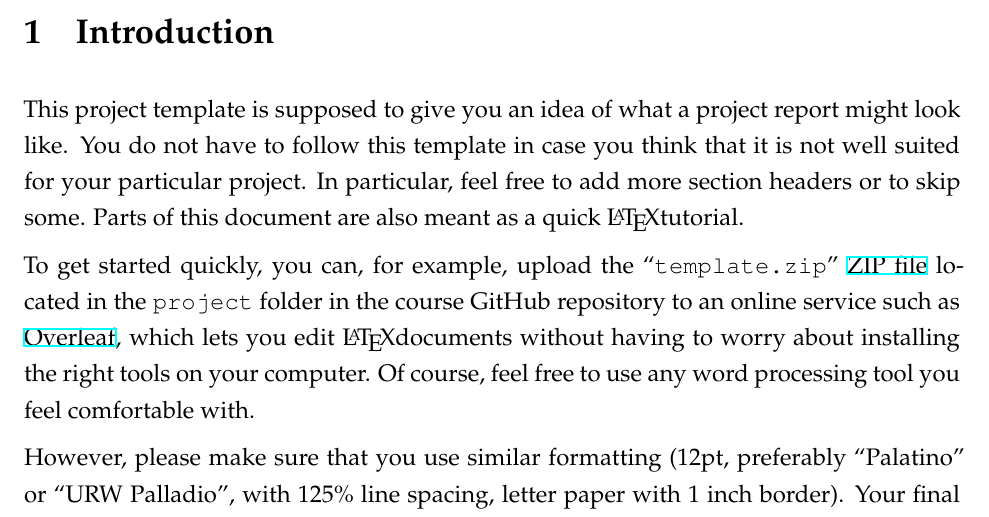
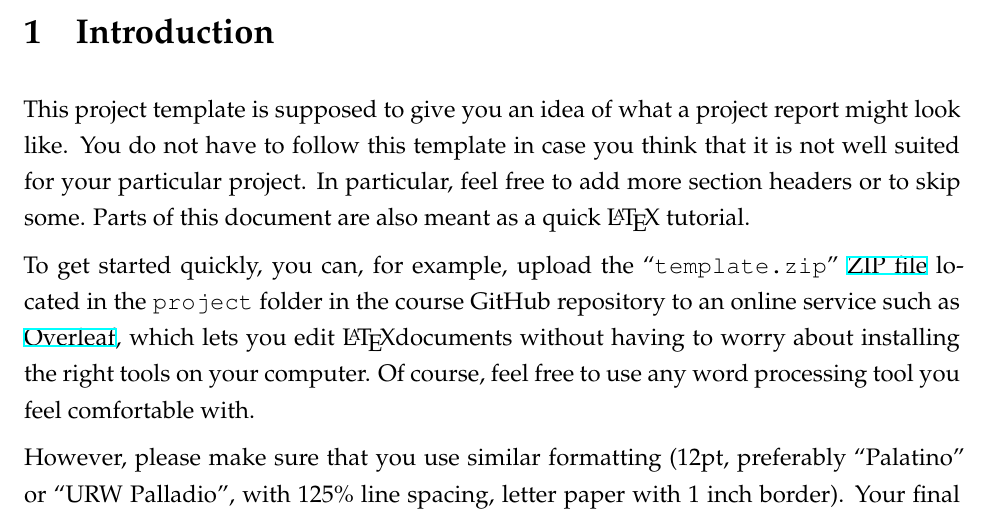
Before and after one commit to astoeckel/syde556-w20, a LaTeX document (project/template/syde556_project_template.tex): part of page 3 of 7, cut so that both start at the same text. Compiled offline with XeLaTeX.

Commit message:
Add missing space

```diff
--- a/project/template/syde556_project_template.tex
+++ b/project/template/syde556_project_template.tex
@@ -116,7 +116,7 @@
 	\section{Introduction}
 	\label{sec:introduction}
 
-	This project template is supposed to give you an idea of what a project report might look like. You do not have to follow this template in case you think that it is not well suited for your particular project. In particular, feel free to add more section headers or to skip some. Parts of this document are also meant as a quick \LaTeX tutorial.
+	This project template is supposed to give you an idea of what a project report might look like. You do not have to follow this template in case you think that it is not well suited for your particular project. In particular, feel free to add more section headers or to skip some. Parts of this document are also meant as a quick \LaTeX\ tutorial.
 
 	To get started quickly, you can, for example, upload the \enquote{\texttt{template.zip}} \href{https://github.com/astoeckel/syde556-w20/raw/master/project/template.zip}{ZIP file} located in the \texttt{project} folder in the course GitHub repository to an online service such as \href{https://www.overleaf.com/}{Overleaf}, which lets you edit \LaTeX documents without having to worry about installing the right tools on your computer. Of course, feel free to use any word processing tool you feel comfortable with.
 
```
Also changed, not shown: project/template/syde556_project_template.pdf.
